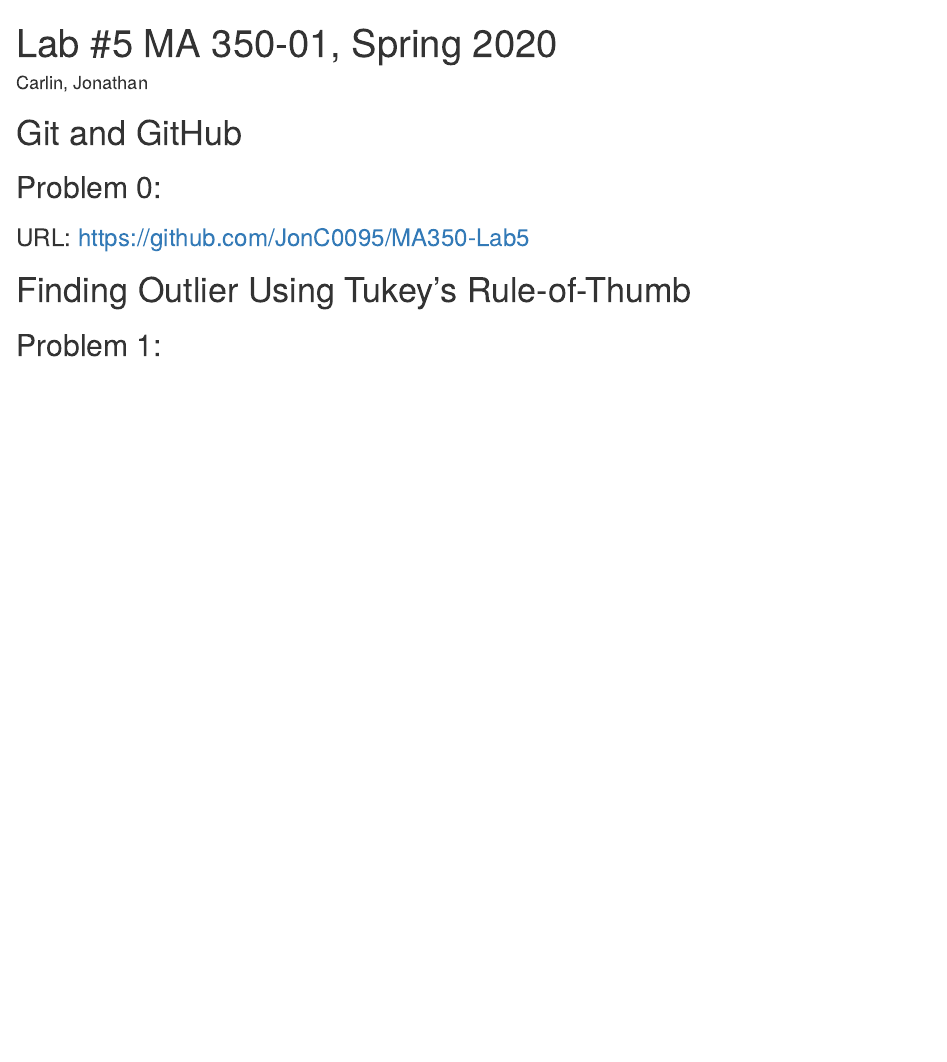
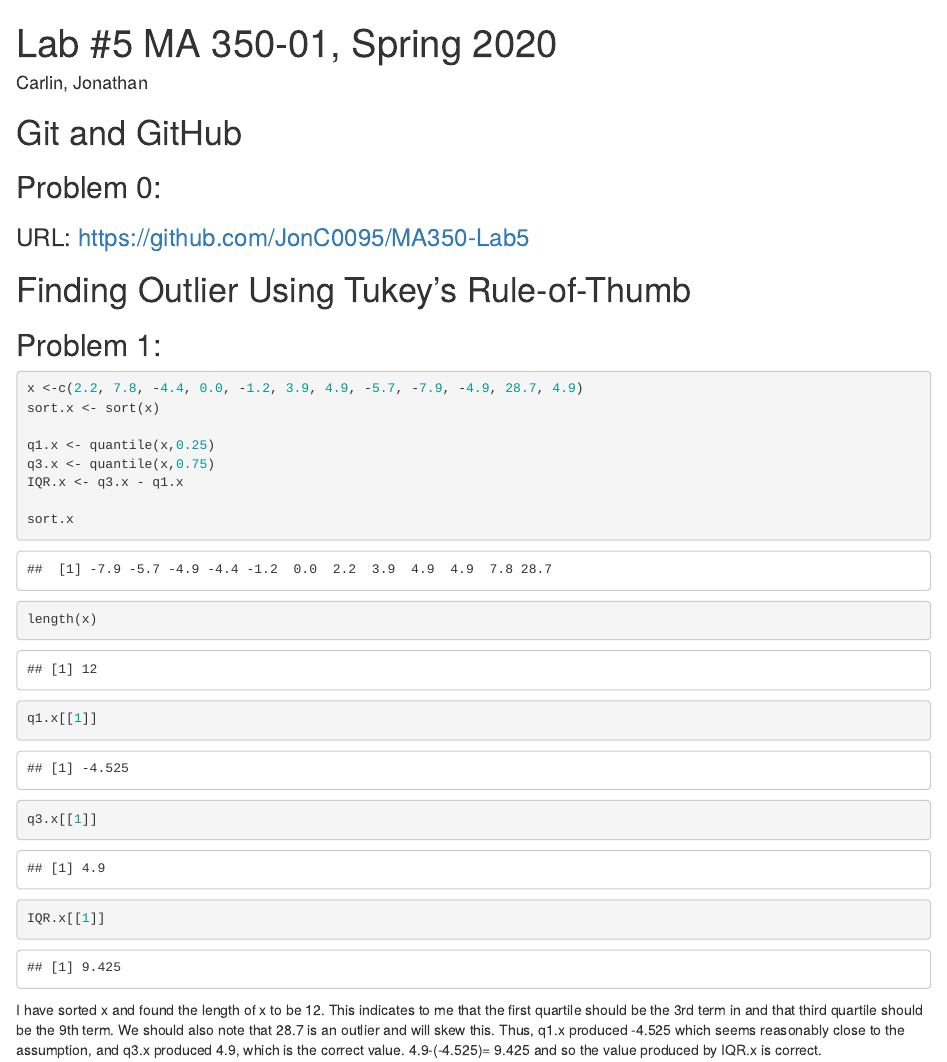
Before and after one commit to JonC0095/MA350-Lab5, an R Markdown document (Lab5.Rmd): the page in a window 1100 px wide, from its top. Rendered offline with R 4.5, knitr and Pandoc, with nearby package versions.

Commit message:
first commit

````diff
--- a/Lab5.Rmd
+++ b/Lab5.Rmd
@@ -14,3 +14,20 @@ output: html_notebook
 # Finding Outlier Using Tukey's Rule-of-Thumb
 
 ## Problem 1:
+
+```{r}
+x <-c(2.2, 7.8, -4.4, 0.0, -1.2, 3.9, 4.9, -5.7, -7.9, -4.9, 28.7, 4.9)
+sort.x <- sort(x)
+
+q1.x <- quantile(x,0.25)
+q3.x <- quantile(x,0.75)
+IQR.x <- q3.x - q1.x
+
+sort.x
+length(x)
+q1.x[[1]]
+q3.x[[1]]
+IQR.x[[1]]
+```
+
+I have sorted x and found the length of x to be 12. This indicates to me that the first quartile should be the 3rd term in and that third quartile should be the 9th term. We should also note that 28.7 is an outlier and will skew this. Thus, q1.x produced -4.525 which seems reasonably close to the assumption, and q3.x produced 4.9, which is the correct value. 4.9-(-4.525)= 9.425 and so the value produced by IQR.x is correct.
````
Also changed, not shown: Lab5.nb.html.
